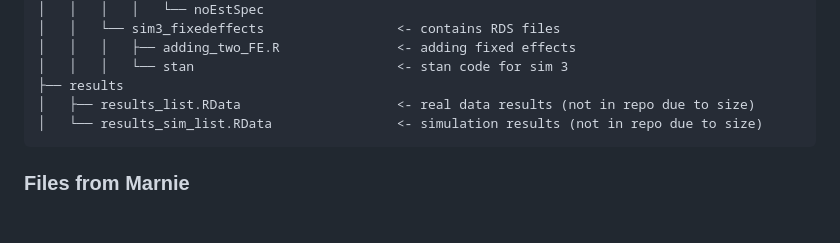
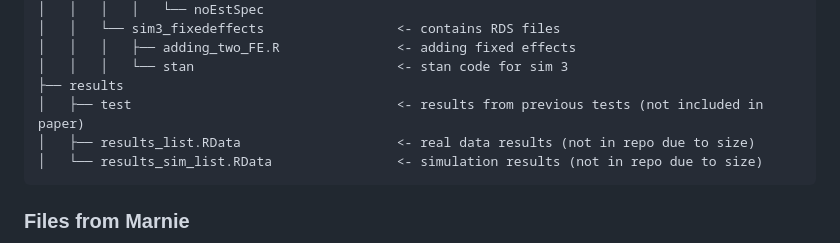
Before and after one commit to swenk238/covidMRP_public, a Markdown page: README.md, the part around the change. Rendered like a GitHub page; blank space fills up the shorter version.

````diff
--- a/README.md
+++ b/README.md
@@ -60,6 +60,7 @@ The issue was that the MRP estimate decreases (away from the crude value of 1.6%
 │   │   │   ├── adding_two_FE.R               <- adding fixed effects
 │   │   │   └── stan                          <- stan code for sim 3
 ├── results
+│   ├── test                                  <- results from previous tests (not included in paper)
 │   ├── results_list.RData                    <- real data results (not in repo due to size)
 │   └── results_sim_list.RData                <- simulation results (not in repo due to size)
 ```
````
